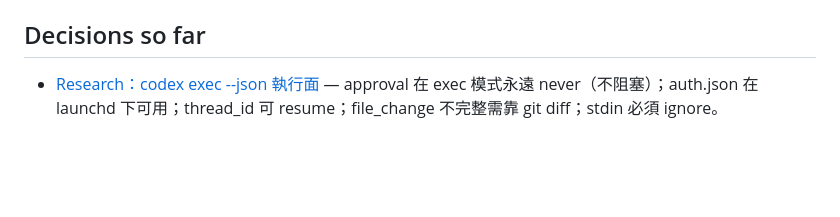
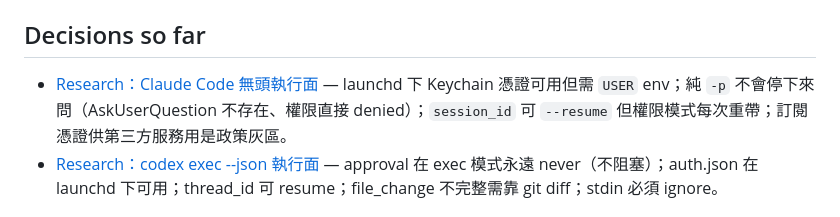
Before and after one commit to CarlLee1983/AgentPort, a Markdown page: .scratch/agentport-v2/map.md, the part around the change. GitHub-like rendering; blank space fills up the shorter version.

Commit message:
docs: resolve research ticket 01 (claude headless)

```diff
--- a/.scratch/agentport-v2/map.md
+++ b/.scratch/agentport-v2/map.md
@@ -28,6 +28,7 @@ Created: 2026-09-20
 ## Decisions so far
 
 <!-- 一票一行：[票名](issues/NN-slug.md) — 一句話 gist -->
+- [Research：Claude Code 無頭執行面](issues/01-research-claude-headless.md) — launchd 下 Keychain 憑證可用但需 `USER` env；純 `-p` 不會停下來問（AskUserQuestion 不存在、權限直接 denied）；`session_id` 可 `--resume` 但權限模式每次重帶；訂閱憑證供第三方服務用是政策灰區。
 - [Research：codex exec --json 執行面](issues/02-research-codex-exec.md) — approval 在 exec 模式永遠 never（不阻塞）；auth.json 在 launchd 下可用；thread_id 可 resume；file_change 不完整需靠 git diff；stdin 必須 ignore。
 
 ## Not yet specified
```
Also changed, not shown: 1 other file.
